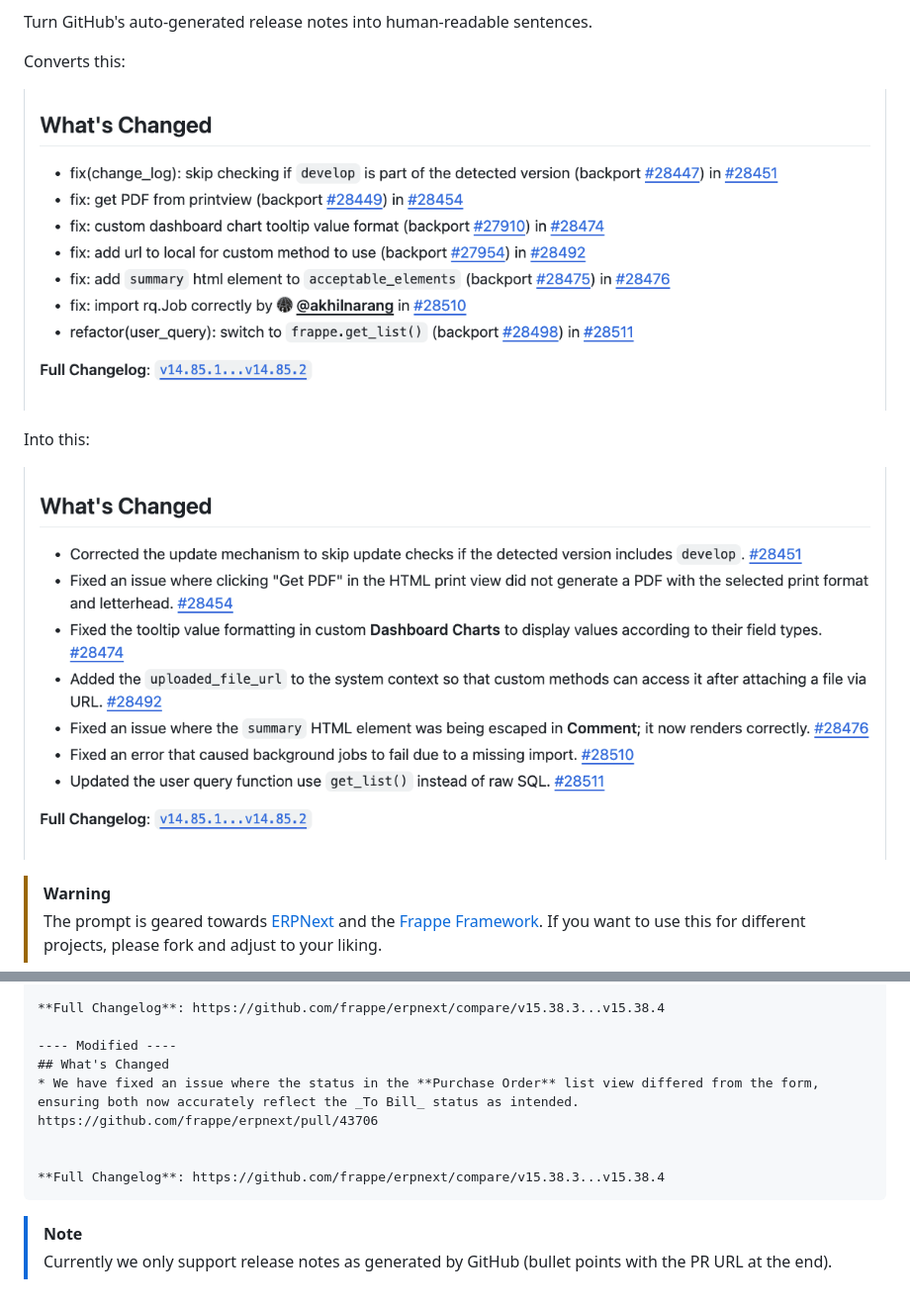
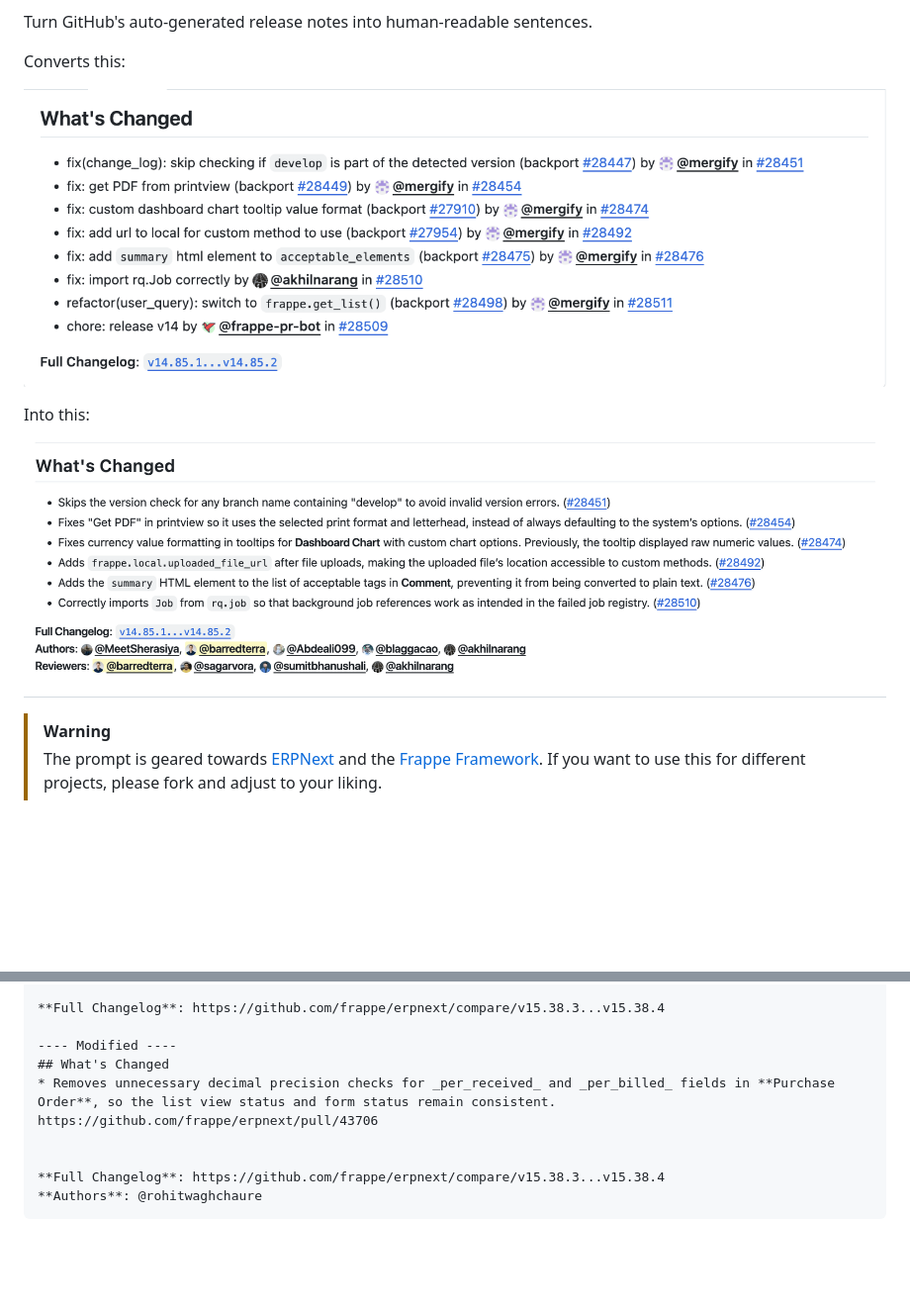
Before and after one commit to barredterra/pretty_release_notes, a Markdown page: README.md, 2 parts joined by grey strips. Shown at 99% size. Drawn GitHub-style; pictures changed too: img/modified.png, img/original.png; blank space fills up the shorter version.

Commit message:
docs: update before/after examples

````diff
--- a/README.md
+++ b/README.md
@@ -39,11 +39,9 @@ Example output:
 
 ---- Modified ----
 ## What's Changed
-* We have fixed an issue where the status in the **Purchase Order** list view differed from the form, ensuring both now accurately reflect the _To Bill_ status as intended. https://github.com/frappe/erpnext/pull/43706
+* Removes unnecessary decimal precision checks for _per_received_ and _per_billed_ fields in **Purchase Order**, so the list view status and form status remain consistent. https://github.com/frappe/erpnext/pull/43706
 
 
 **Full Changelog**: https://github.com/frappe/erpnext/compare/v15.38.3...v15.38.4
+**Authors**: @rohitwaghchaure
 ```
-
-> [!NOTE]
-> Currently we only support release notes as generated by GitHub (bullet points with the PR URL at the end).
````
